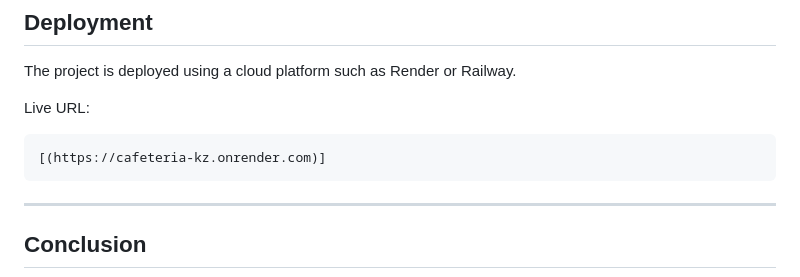
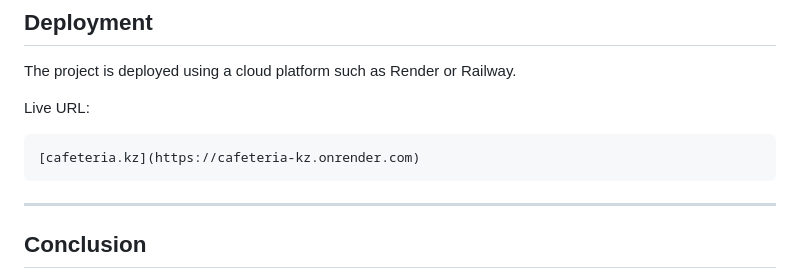
Before and after one commit to Saltanat4/cafeteria.kz, a Markdown page: README.md, the part around the change. Rendered like a GitHub page.

````diff
--- a/README.md
+++ b/README.md
@@ -196,7 +196,7 @@ The project is deployed using a cloud platform such as Render or Railway.
 
 Live URL:
 ```
-[(https://cafeteria-kz.onrender.com)]
+[cafeteria.kz](https://cafeteria-kz.onrender.com)
 ```
 
 ---
````
